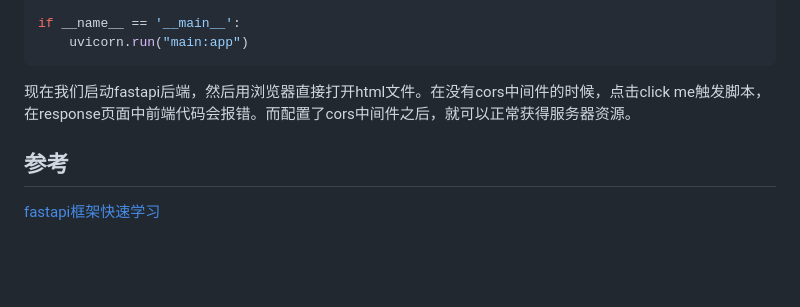
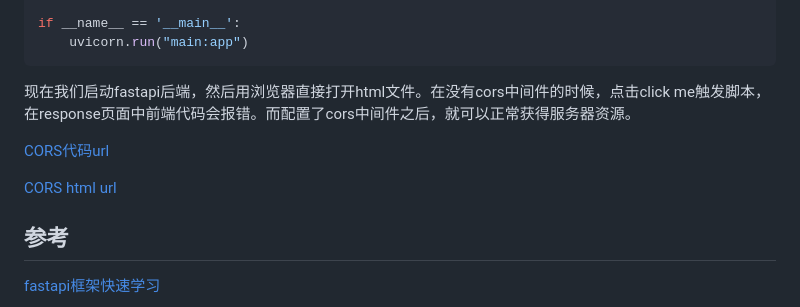
Before and after one commit to ZineSulphur/fastapi_vue3, a Markdown page: docs/fastapi.md, the part around the change. Drawn GitHub-style; blank space fills up the shorter version.

Commit message:
添加文件超链接

```diff
--- a/docs/fastapi.md
+++ b/docs/fastapi.md
@@ -1056,6 +1056,10 @@ if __name__ == '__main__':
 
 现在我们启动fastapi后端，然后用浏览器直接打开html文件。在没有cors中间件的时候，点击click me触发脚本，在response页面中前端代码会报错。而配置了cors中间件之后，就可以正常获得服务器资源。
 
+[CORS代码url](../little_demo/fastapi/cors_learn/main.py)
+
+[CORS html url](../little_demo/fastapi/cors_learn/index.html)
+
 ## 参考
 
 [fastapi框架快速学习](https://www.bilibili.com/video/BV1Ya4y1D7et/)
```
